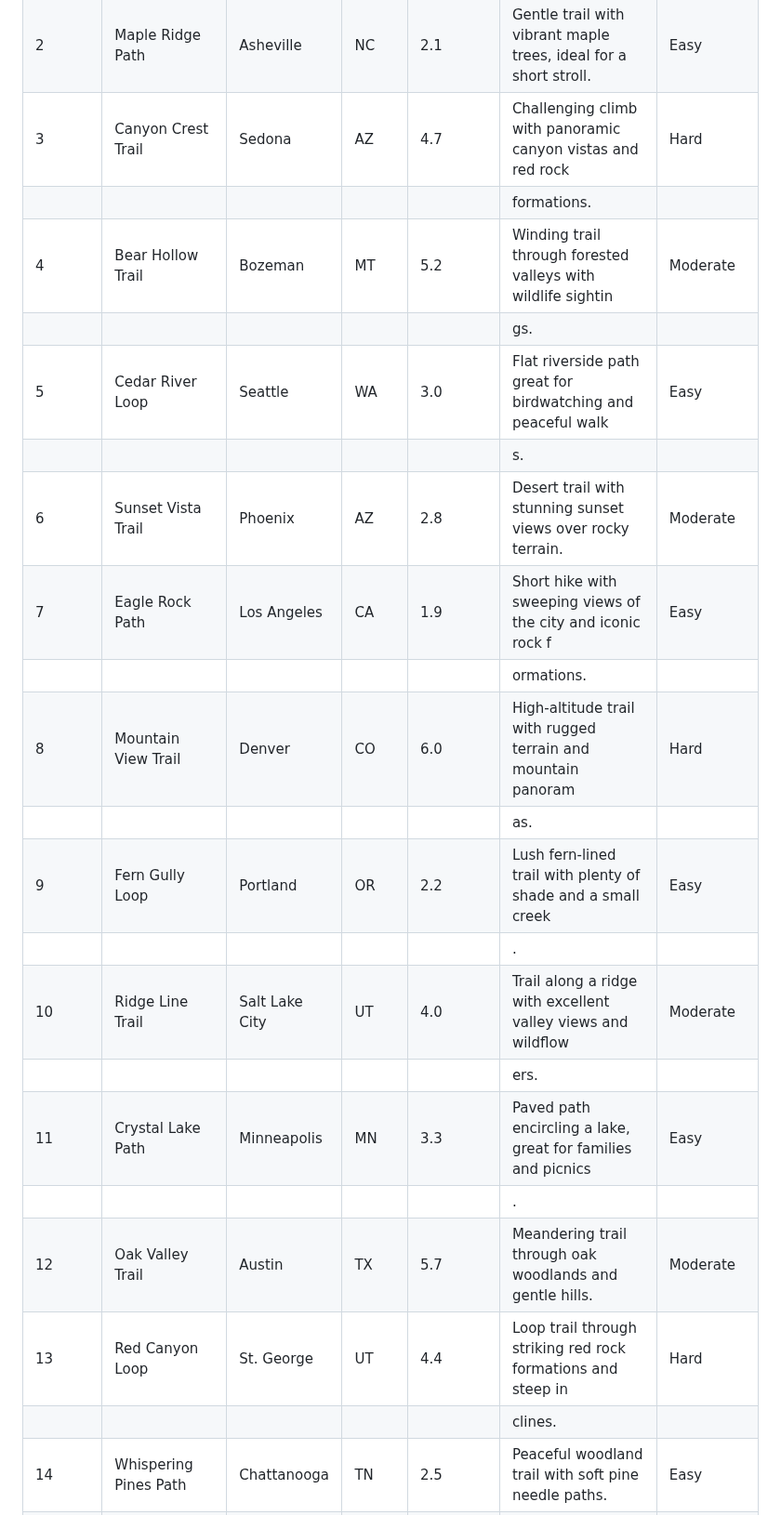
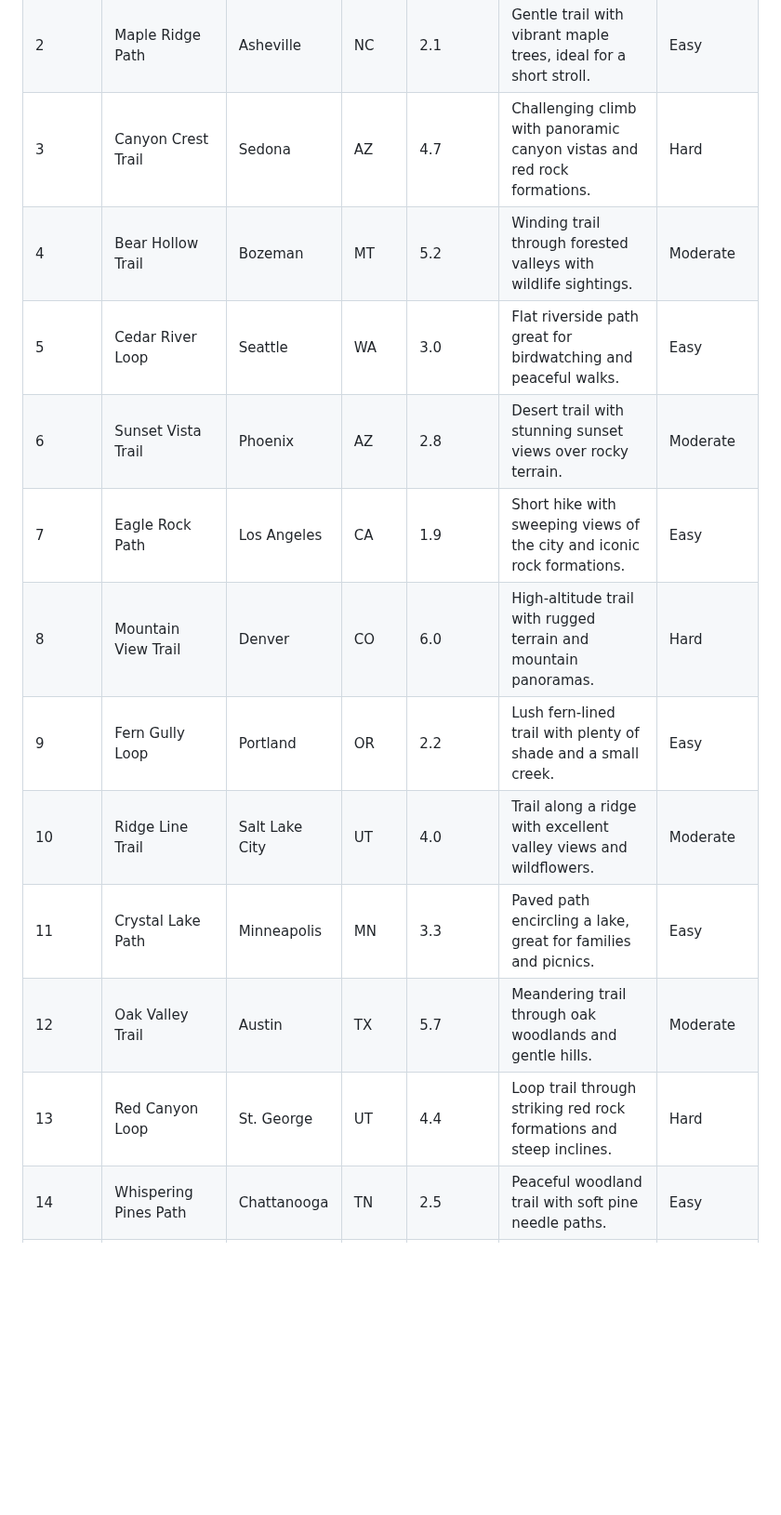
Before and after one commit to nfishel/wdd-demo, a Markdown page: TRAILS.MD, the part around one of its changes. Shown at 93% size. GitHub-like rendering; blank space fills up the shorter version.

```diff
--- a/TRAILS.MD
+++ b/TRAILS.MD
@@ -2,26 +2,17 @@
 |----------|-----------------------|----------------|-------|----------|--------------------------------------------------------------|-------------|
 | 1        | Pine Loop Trail       | Boulder        | CO    | 3.5      | A scenic loop through dense pine forests with mountain views.| Moderate    |
 | 2        | Maple Ridge Path      | Asheville      | NC    | 2.1      | Gentle trail with vibrant maple trees, ideal for a short stroll. | Easy        |
-| 3        | Canyon Crest Trail    | Sedona         | AZ    | 4.7      | Challenging climb with panoramic canyon vistas and red rock  | Hard        |
-|          |                       |                |       |          | formations.                                                  |             |
-| 4        | Bear Hollow Trail     | Bozeman        | MT    | 5.2      | Winding trail through forested valleys with wildlife sightin | Moderate    |
-|          |                       |                |       |          | gs.                                                          |             |
-| 5        | Cedar River Loop      | Seattle        | WA    | 3.0      | Flat riverside path great for birdwatching and peaceful walk | Easy        |
-|          |                       |                |       |          | s.                                                           |             |
+| 3        | Canyon Crest Trail    | Sedona         | AZ    | 4.7      | Challenging climb with panoramic canyon vistas and red rock formations. | Hard        |
+| 4        | Bear Hollow Trail     | Bozeman        | MT    | 5.2      | Winding trail through forested valleys with wildlife sightings. | Moderate    |
+| 5        | Cedar River Loop      | Seattle        | WA    | 3.0      | Flat riverside path great for birdwatching and peaceful walks. | Easy        |
 | 6        | Sunset Vista Trail    | Phoenix        | AZ    | 2.8      | Desert trail with stunning sunset views over rocky terrain.  | Moderate    |
-| 7        | Eagle Rock Path       | Los Angeles    | CA    | 1.9      | Short hike with sweeping views of the city and iconic rock f | Easy        |
-|          |                       |                |       |          | ormations.                                                   |             |
-| 8        | Mountain View Trail   | Denver         | CO    | 6.0      | High-altitude trail with rugged terrain and mountain panoram | Hard        |
-|          |                       |                |       |          | as.                                                          |             |
-| 9        | Fern Gully Loop       | Portland       | OR    | 2.2      | Lush fern-lined trail with plenty of shade and a small creek | Easy        |
-|          |                       |                |       |          | .                                                            |             |
-| 10       | Ridge Line Trail      | Salt Lake City | UT    | 4.0      | Trail along a ridge with excellent valley views and wildflow | Moderate    |
-|          |                       |                |       |          | ers.                                                         |             |
-| 11       | Crystal Lake Path     | Minneapolis    | MN    | 3.3      | Paved path encircling a lake, great for families and picnics | Easy        |
-|          |                       |                |       |          | .                                                            |             |
+| 7        | Eagle Rock Path       | Los Angeles    | CA    | 1.9      | Short hike with sweeping views of the city and iconic rock formations. | Easy        |
+| 8        | Mountain View Trail   | Denver         | CO    | 6.0      | High-altitude trail with rugged terrain and mountain panoramas. | Hard        |
+| 9        | Fern Gully Loop       | Portland       | OR    | 2.2      | Lush fern-lined trail with plenty of shade and a small creek. | Easy        |
+| 10       | Ridge Line Trail      | Salt Lake City | UT    | 4.0      | Trail along a ridge with excellent valley views and wildflowers. | Moderate    |
+| 11       | Crystal Lake Path     | Minneapolis    | MN    | 3.3      | Paved path encircling a lake, great for families and picnics. | Easy        |
 | 12       | Oak Valley Trail      | Austin         | TX    | 5.7      | Meandering trail through oak woodlands and gentle hills.     | Moderate    |
-| 13       | Red Canyon Loop       | St. George     | UT    | 4.4      | Loop trail through striking red rock formations and steep in | Hard        |
-|          |                       |                |       |          | clines.                                                      |             |
+| 13       | Red Canyon Loop       | St. George     | UT    | 4.4      | Loop trail through striking red rock formations and steep inclines. | Hard        |
 | 14       | Whispering Pines Path | Chattanooga    | TN    | 2.5      | Peaceful woodland trail with soft pine needle paths.         | Easy        |
 | 15       | Summit Ridge Trail    | Flagstaff      | AZ    | 6.8      | Steep trail leading to a summit with panoramic views.        | Hard        |
 | 16       | Meadow Brook Trail    | Madison        | WI    | 3.6      | Gentle trail through meadows and past a bubbling brook.      | Easy        |
```
Also changed, not shown: other parts of TRAILS.MD (+5 -10 lines).
